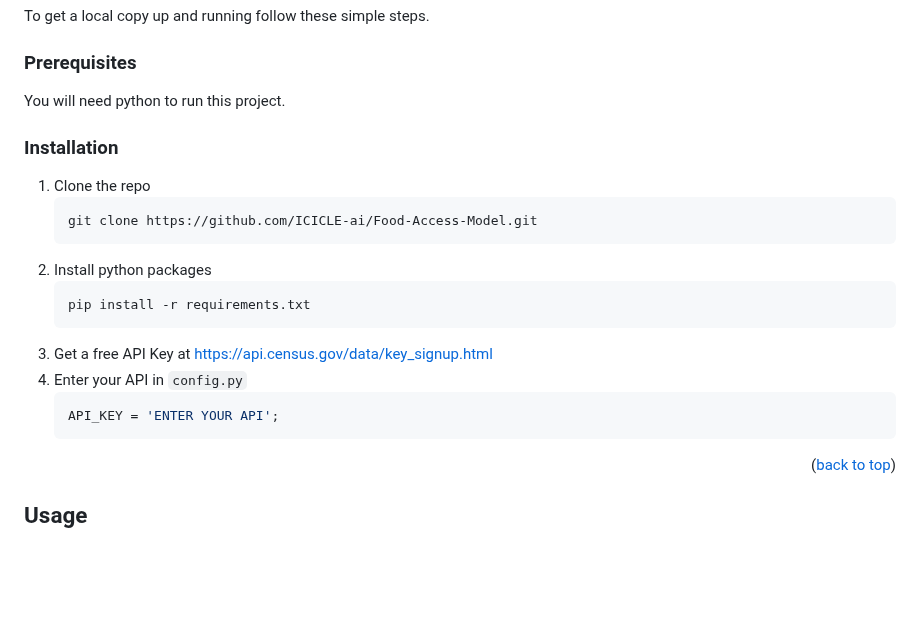
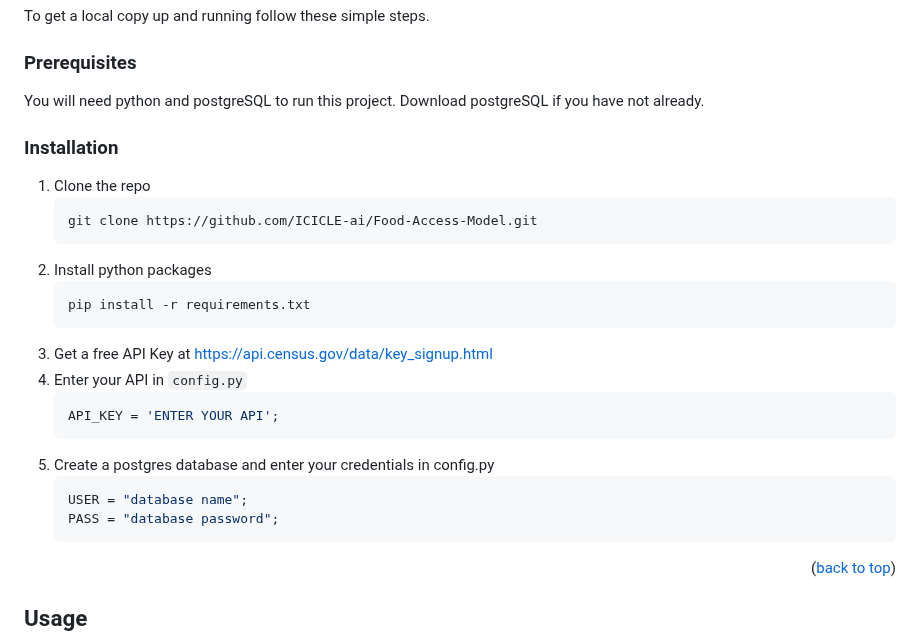
Before and after one commit to ICICLE-ai/Food-Access-Model, a Markdown page: README.md, the part around the change. GitHub-like rendering; blank space fills up the shorter version.

````diff
--- a/README.md
+++ b/README.md
@@ -108,7 +108,7 @@ To get a local copy up and running follow these simple steps.
 
 ### Prerequisites
 
-You will need python to run this project.
+You will need python and postgreSQL to run this project. Download postgreSQL if you have not already.
 
 ### Installation
 
@@ -124,6 +124,11 @@ You will need python to run this project.
 4. Enter your API in `config.py`
    ```py
    API_KEY = 'ENTER YOUR API';
+   ```
+5. Create a postgres database and enter your credentials in config.py
+   ```py
+   USER = "database name";
+   PASS = "database password";
    ```
 
 <p align="right">(<a href="#readme-top">back to top</a>)</p>
````
